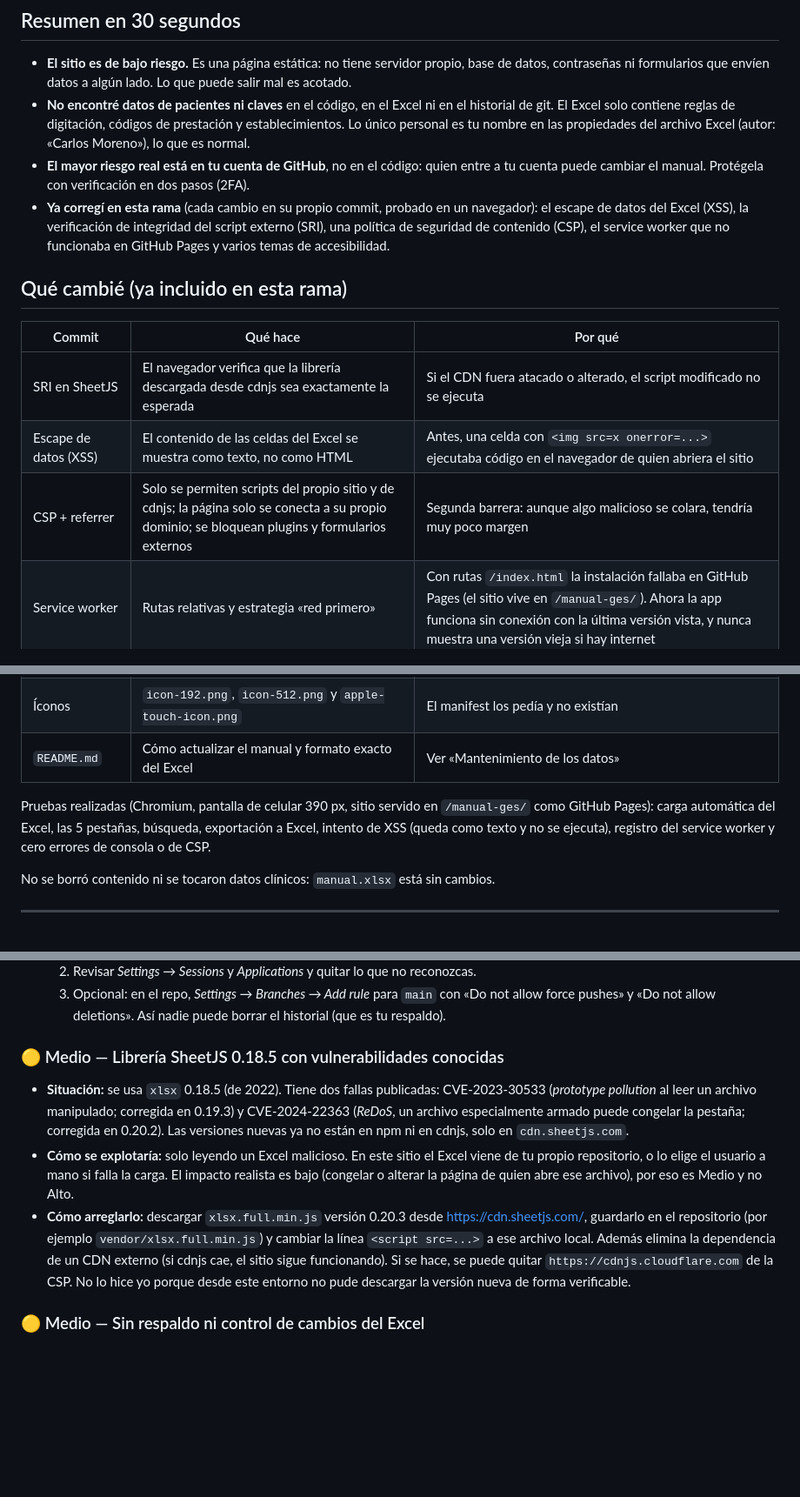
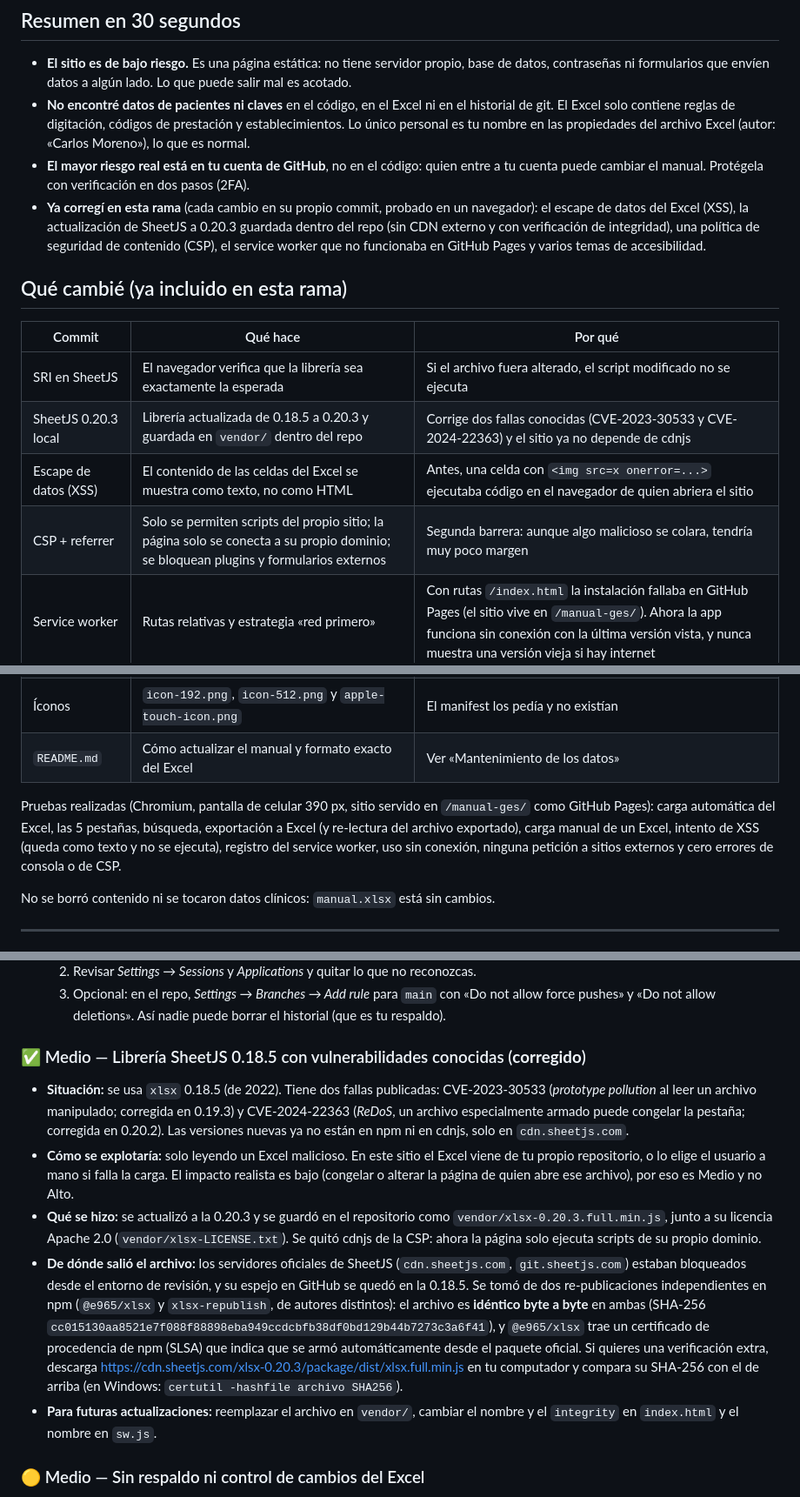
Before and after one commit to cmorenoglobal/manual-ges, a Markdown page: REVISION.md, 3 parts joined by grey strips. Shown at 87% size. GitHub-like rendering; blank space fills up the shorter version.

```diff
--- a/REVISION.md
+++ b/REVISION.md
@@ -7,21 +7,22 @@ Fecha: 20 de octubre de 2026 · Repositorio: `cmorenoglobal/manual-ges`
 - **El sitio es de bajo riesgo.** Es una página estática: no tiene servidor propio, base de datos, contraseñas ni formularios que envíen datos a algún lado. Lo que puede salir mal es acotado.
 - **No encontré datos de pacientes ni claves** en el código, en el Excel ni en el historial de git. El Excel solo contiene reglas de digitación, códigos de prestación y establecimientos. Lo único personal es tu nombre en las propiedades del archivo Excel (autor: «Carlos Moreno»), lo que es normal.
 - **El mayor riesgo real está en tu cuenta de GitHub**, no en el código: quien entre a tu cuenta puede cambiar el manual. Protégela con verificación en dos pasos (2FA).
-- **Ya corregí en esta rama** (cada cambio en su propio commit, probado en un navegador): el escape de datos del Excel (XSS), la verificación de integridad del script externo (SRI), una política de seguridad de contenido (CSP), el service worker que no funcionaba en GitHub Pages y varios temas de accesibilidad.
+- **Ya corregí en esta rama** (cada cambio en su propio commit, probado en un navegador): el escape de datos del Excel (XSS), la actualización de SheetJS a 0.20.3 guardada dentro del repo (sin CDN externo y con verificación de integridad), una política de seguridad de contenido (CSP), el service worker que no funcionaba en GitHub Pages y varios temas de accesibilidad.
 
 ## Qué cambié (ya incluido en esta rama)
 
 | Commit | Qué hace | Por qué |
 |---|---|---|
-| SRI en SheetJS | El navegador verifica que la librería descargada desde cdnjs sea exactamente la esperada | Si el CDN fuera atacado o alterado, el script modificado no se ejecuta |
+| SRI en SheetJS | El navegador verifica que la librería sea exactamente la esperada | Si el archivo fuera alterado, el script modificado no se ejecuta |
+| SheetJS 0.20.3 local | Librería actualizada de 0.18.5 a 0.20.3 y guardada en `vendor/` dentro del repo | Corrige dos fallas conocidas (CVE-2023-30533 y CVE-2024-22363) y el sitio ya no depende de cdnjs |
 | Escape de datos (XSS) | El contenido de las celdas del Excel se muestra como texto, no como HTML | Antes, una celda con `<img src=x onerror=...>` ejecutaba código en el navegador de quien abriera el sitio |
-| CSP + referrer | Solo se permiten scripts del propio sitio y de cdnjs; la página solo se conecta a su propio dominio; se bloquean plugins y formularios externos | Segunda barrera: aunque algo malicioso se colara, tendría muy poco margen |
+| CSP + referrer | Solo se permiten scripts del propio sitio; la página solo se conecta a su propio dominio; se bloquean plugins y formularios externos | Segunda barrera: aunque algo malicioso se colara, tendría muy poco margen |
 | Service worker | Rutas relativas y estrategia «red primero» | Con rutas `/index.html` la instalación fallaba en GitHub Pages (el sitio vive en `/manual-ges/`). Ahora la app funciona sin conexión con la última versión vista, y nunca muestra una versión vieja si hay internet |
 | Accesibilidad | Pestañas como botones (usables con teclado), etiquetas asociadas a los filtros, anuncios para lectores de pantalla, aviso que no se sale de la pantalla en celular | Ver sección de mejoras |
 | Íconos | `icon-192.png`, `icon-512.png` y `apple-touch-icon.png` | El manifest los pedía y no existían |
 | `README.md` | Cómo actualizar el manual y formato exacto del Excel | Ver «Mantenimiento de los datos» |
 
-Pruebas realizadas (Chromium, pantalla de celular 390 px, sitio servido en `/manual-ges/` como GitHub Pages): carga automática del Excel, las 5 pestañas, búsqueda, exportación a Excel, intento de XSS (queda como texto y no se ejecuta), registro del service worker y cero errores de consola o de CSP.
+Pruebas realizadas (Chromium, pantalla de celular 390 px, sitio servido en `/manual-ges/` como GitHub Pages): carga automática del Excel, las 5 pestañas, búsqueda, exportación a Excel (y re-lectura del archivo exportado), carga manual de un Excel, intento de XSS (queda como texto y no se ejecuta), registro del service worker, uso sin conexión, ninguna petición a sitios externos y cero errores de consola o de CSP.
 
 No se borró contenido ni se tocaron datos clínicos: `manual.xlsx` está sin cambios.
 
@@ -40,11 +41,13 @@ Escala: **Alto** = conviene hacerlo ya; **Medio** = hacerlo pronto; **Bajo** = d
   2. Revisar *Settings → Sessions* y *Applications* y quitar lo que no reconozcas.
   3. Opcional: en el repo, *Settings → Branches → Add rule* para `main` con «Do not allow force pushes» y «Do not allow deletions». Así nadie puede borrar el historial (que es tu respaldo).
 
-### 🟡 Medio — Librería SheetJS 0.18.5 con vulnerabilidades conocidas
+### ✅ Medio — Librería SheetJS 0.18.5 con vulnerabilidades conocidas (**corregido**)
 
 - **Situación:** se usa `xlsx` 0.18.5 (de 2022). Tiene dos fallas publicadas: CVE-2023-30533 (*prototype pollution* al leer un archivo manipulado; corregida en 0.19.3) y CVE-2024-22363 (*ReDoS*, un archivo especialmente armado puede congelar la pestaña; corregida en 0.20.2). Las versiones nuevas ya no están en npm ni en cdnjs, solo en `cdn.sheetjs.com`.
 - **Cómo se explotaría:** solo leyendo un Excel malicioso. En este sitio el Excel viene de tu propio repositorio, o lo elige el usuario a mano si falla la carga. El impacto realista es bajo (congelar o alterar la página de quien abre ese archivo), por eso es Medio y no Alto.
-- **Cómo arreglarlo:** descargar `xlsx.full.min.js` versión 0.20.3 desde <https://cdn.sheetjs.com/>, guardarlo en el repositorio (por ejemplo `vendor/xlsx.full.min.js`) y cambiar la línea `<script src=...>` a ese archivo local. Además elimina la dependencia de un CDN externo (si cdnjs cae, el sitio sigue funcionando). Si se hace, se puede quitar `https://cdnjs.cloudflare.com` de la CSP. No lo hice yo porque desde este entorno no pude descargar la versión nueva de forma verificable.
+- **Qué se hizo:** se actualizó a la 0.20.3 y se guardó en el repositorio como `vendor/xlsx-0.20.3.full.min.js`, junto a su licencia Apache 2.0 (`vendor/xlsx-LICENSE.txt`). Se quitó cdnjs de la CSP: ahora la página solo ejecuta scripts de su propio dominio.
+- **De dónde salió el archivo:** los servidores oficiales de SheetJS (`cdn.sheetjs.com`, `git.sheetjs.com`) estaban bloqueados desde el entorno de revisión, y su espejo en GitHub se quedó en la 0.18.5. Se tomó de dos re-publicaciones independientes en npm (`@e965/xlsx` y `xlsx-republish`, de autores distintos): el archivo es **idéntico byte a byte** en ambas (SHA-256 `cc015130aa8521e7f088f88898eba949ccdcbfb38df0bd129b44b7273c3a6f41`), y `@e965/xlsx` trae un certificado de procedencia de npm (SLSA) que indica que se armó automáticamente desde el paquete oficial. Si quieres una verificación extra, descarga <https://cdn.sheetjs.com/xlsx-0.20.3/package/dist/xlsx.full.min.js> en tu computador y compara su SHA-256 con el de arriba (en Windows: `certutil -hashfile archivo SHA256`).
+- **Para futuras actualizaciones:** reemplazar el archivo en `vendor/`, cambiar el nombre y el `integrity` en `index.html` y el nombre en `sw.js`.
 
 ### 🟡 Medio — Sin respaldo ni control de cambios del Excel
 
```
Also changed, not shown: other parts of REVISION.md (+5 -5 lines), README.md (+1 -0 lines).
